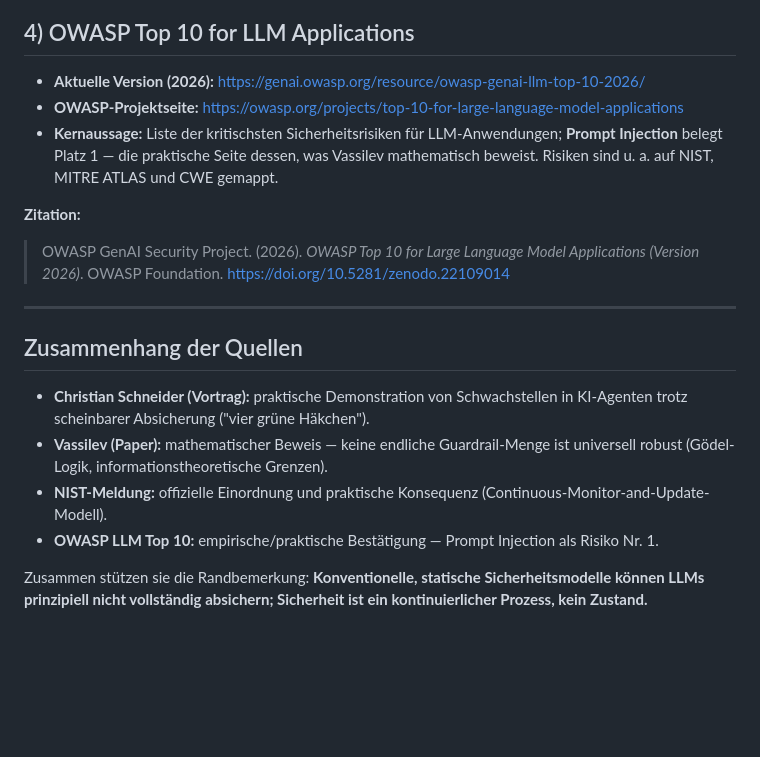
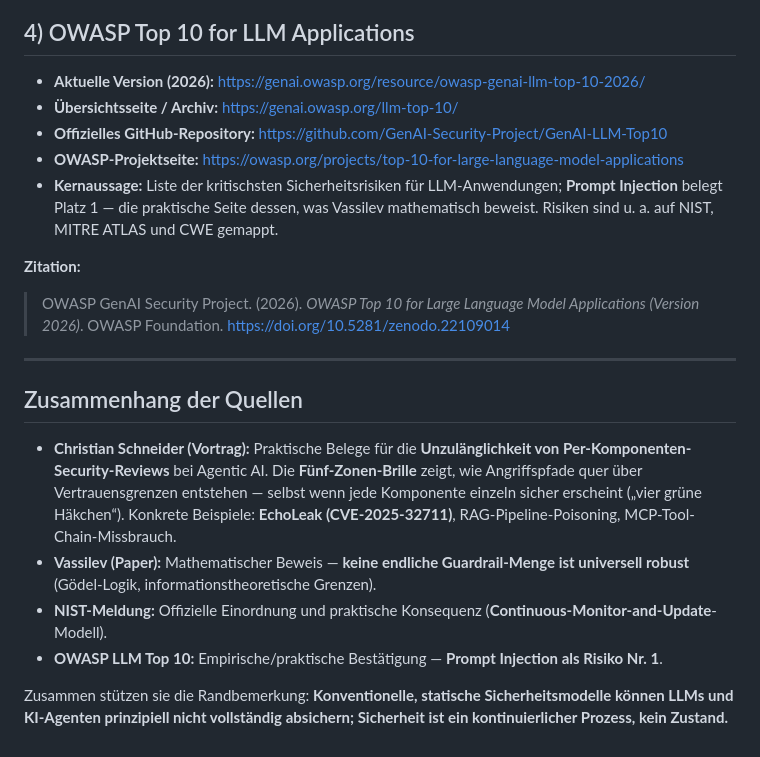
Before and after one commit to semaphor/digitale-teilhabe-im-alter-seminar-2026, a Markdown page: quellen/IT-Sicherheit von KI-LLMs.md, the part around one of its changes. Rendered like a GitHub page; blank space fills up the shorter version.

```diff
--- a/quellen/IT-Sicherheit von KI-LLMs.md
+++ b/quellen/IT-Sicherheit von KI-LLMs.md
@@ -42,6 +59,8 @@ Quellen zur Stützung der Randbemerkung **„LLMs sind prinzipiell nicht absiche
 ## 4) OWASP Top 10 for LLM Applications
 
 - **Aktuelle Version (2026):** https://genai.owasp.org/resource/owasp-genai-llm-top-10-2026/
+- **Übersichtsseite / Archiv:** https://genai.owasp.org/llm-top-10/
+- **Offizielles GitHub-Repository:** https://github.com/GenAI-Security-Project/GenAI-LLM-Top10
 - **OWASP-Projektseite:** https://owasp.org/projects/top-10-for-large-language-model-applications
 - **Kernaussage:** Liste der kritischsten Sicherheitsrisiken für LLM-Anwendungen; **Prompt Injection** belegt Platz 1 — die praktische Seite dessen, was Vassilev mathematisch beweist. Risiken sind u. a. auf NIST, MITRE ATLAS und CWE gemappt.
 
@@ -52,9 +71,9 @@ Quellen zur Stützung der Randbemerkung **„LLMs sind prinzipiell nicht absiche
 
 ## Zusammenhang der Quellen
 
-- **Christian Schneider (Vortrag):** praktische Demonstration von Schwachstellen in KI-Agenten trotz scheinbarer Absicherung ("vier grüne Häkchen").
-- **Vassilev (Paper):** mathematischer Beweis — keine endliche Guardrail-Menge ist universell robust (Gödel-Logik, informationstheoretische Grenzen).
-- **NIST-Meldung:** offizielle Einordnung und praktische Konsequenz (Continuous-Monitor-and-Update-Modell).
-- **OWASP LLM Top 10:** empirische/praktische Bestätigung — Prompt Injection als Risiko Nr. 1.
+- **Christian Schneider (Vortrag):** Praktische Belege für die **Unzulänglichkeit von Per-Komponenten-Security-Reviews** bei Agentic AI. Die **Fünf-Zonen-Brille** zeigt, wie Angriffspfade quer über Vertrauensgrenzen entstehen — selbst wenn jede Komponente einzeln sicher erscheint („vier grüne Häkchen“). Konkrete Beispiele: **EchoLeak (CVE-2025-32711)**, RAG-Pipeline-Poisoning, MCP-Tool-Chain-Missbrauch.
+- **Vassilev (Paper):** Mathematischer Beweis — **keine endliche Guardrail-Menge ist universell robust** (Gödel-Logik, informationstheoretische Grenzen).
+- **NIST-Meldung:** Offizielle Einordnung und praktische Konsequenz (**Continuous-Monitor-and-Update**-Modell).
+- **OWASP LLM Top 10:** Empirische/praktische Bestätigung — **Prompt Injection als Risiko Nr. 1**.
 
-Zusammen stützen sie die Randbemerkung: **Konventionelle, statische Sicherheitsmodelle können LLMs prinzipiell nicht vollständig absichern; Sicherheit ist ein kontinuierlicher Prozess, kein Zustand.**
+Zusammen stützen sie die Randbemerkung: **Konventionelle, statische Sicherheitsmodelle können LLMs und KI-Agenten prinzipiell nicht vollständig absichern; Sicherheit ist ein kontinuierlicher Prozess, kein Zustand.**
```
Also changed, not shown: other parts of quellen/IT-Sicherheit von KI-LLMs.md (+24 -7 lines).
